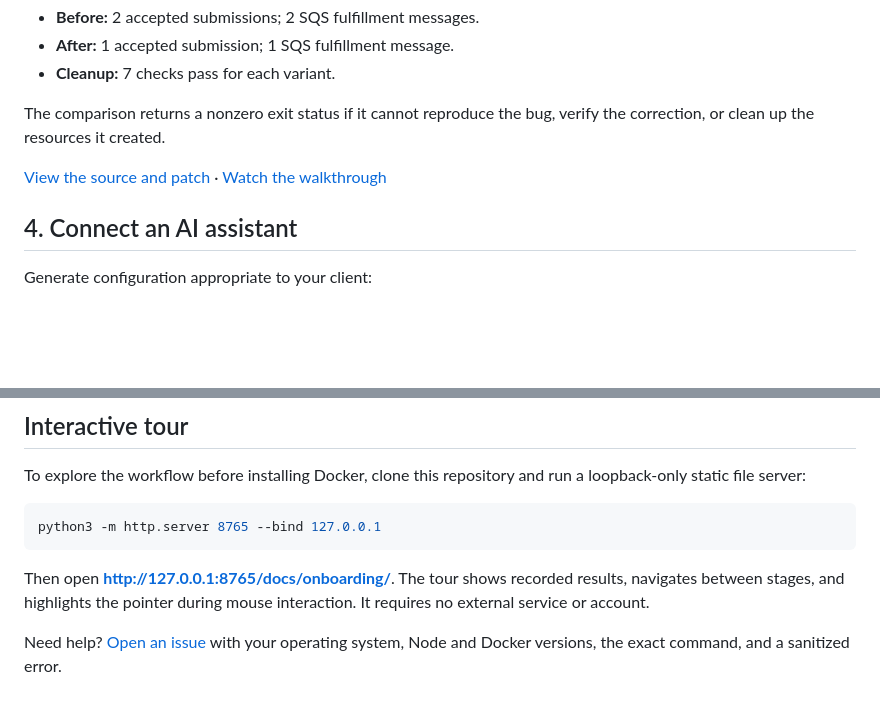
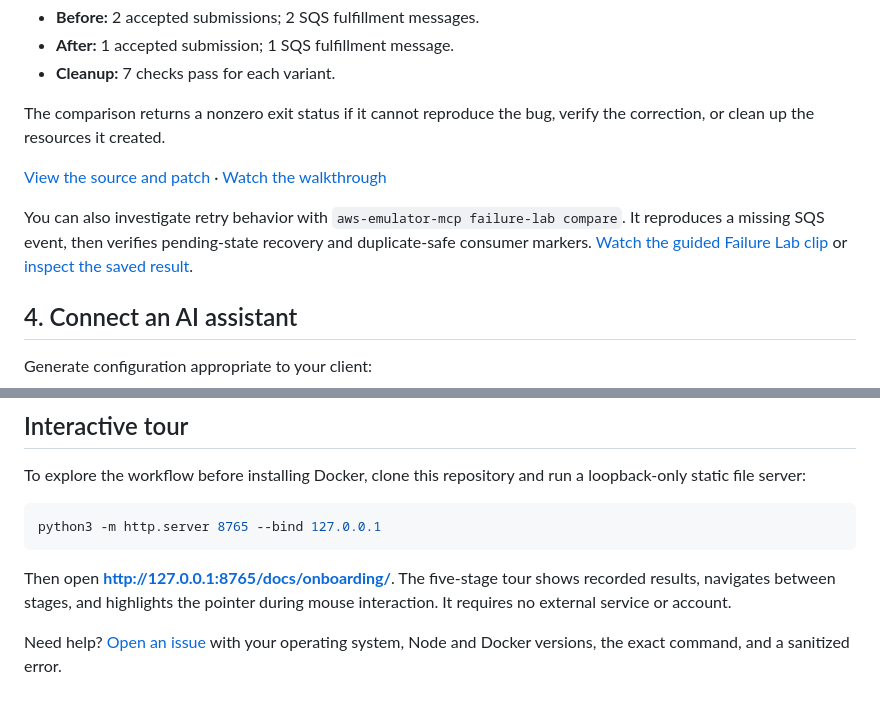
Before and after one commit to B11-Health/aws-emulator-mcp, a Markdown page: docs/ONBOARDING.md, 2 parts joined by grey strips. Drawn GitHub-style; blank space fills up the shorter version.

```diff
--- a/docs/ONBOARDING.md
+++ b/docs/ONBOARDING.md
@@ -41,6 +41,12 @@ The comparison returns a nonzero exit status if it cannot reproduce the bug, ver
 
 [View the source and patch](APP_DEBUGGING.md) · [Watch the walkthrough](DEMO_GALLERY.md)
 
+You can also investigate retry behavior with
+`aws-emulator-mcp failure-lab compare`. It reproduces a missing SQS event,
+then verifies pending-state recovery and duplicate-safe consumer markers.
+[Watch the guided Failure Lab clip](assets/demos/failure-lab.mp4) or
+[inspect the saved result](evidence/failure-lab-aws-emulator-1.0.385.json).
+
 ## 4. Connect an AI assistant
 
 Generate configuration appropriate to your client:
@@ -75,6 +81,6 @@ To explore the workflow before installing Docker, clone this repository and run
 python3 -m http.server 8765 --bind 127.0.0.1
 ~~~
 
-Then open **http://127.0.0.1:8765/docs/onboarding/**. The tour shows recorded results, navigates between stages, and highlights the pointer during mouse interaction. It requires no external service or account.
+Then open **http://127.0.0.1:8765/docs/onboarding/**. The five-stage tour shows recorded results, navigates between stages, and highlights the pointer during mouse interaction. It requires no external service or account.
 
 Need help? [Open an issue](https://github.com/B11-Health/aws-emulator-mcp/issues) with your operating system, Node and Docker versions, the exact command, and a sanitized error.
```
Also changed, not shown: README.md (+1 -1 lines), docs/DEMO_GALLERY.md (+14 -1 lines), docs/assets/demos/failure-lab-poster.jpg (added), 9 other files.
